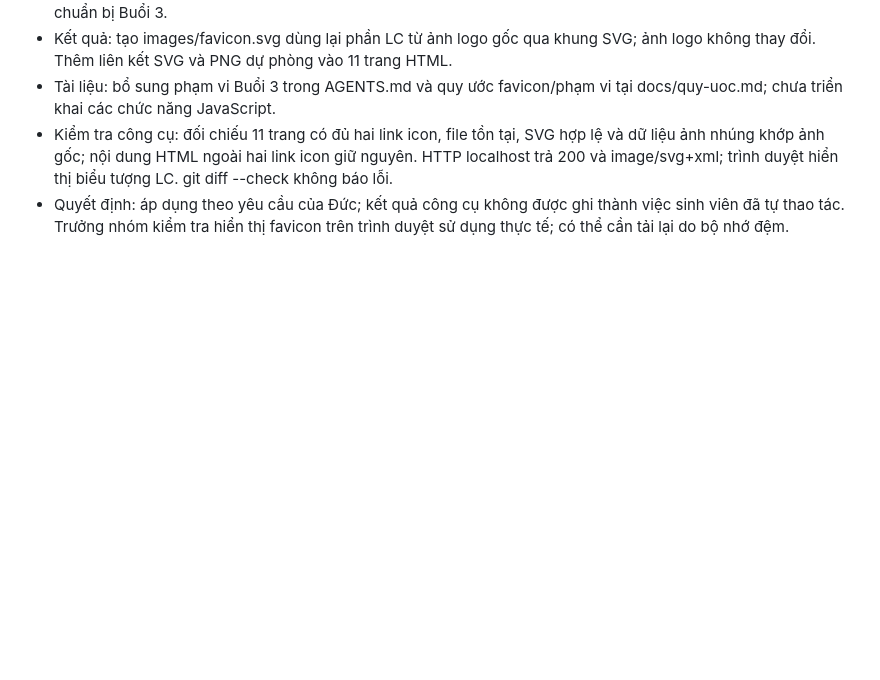
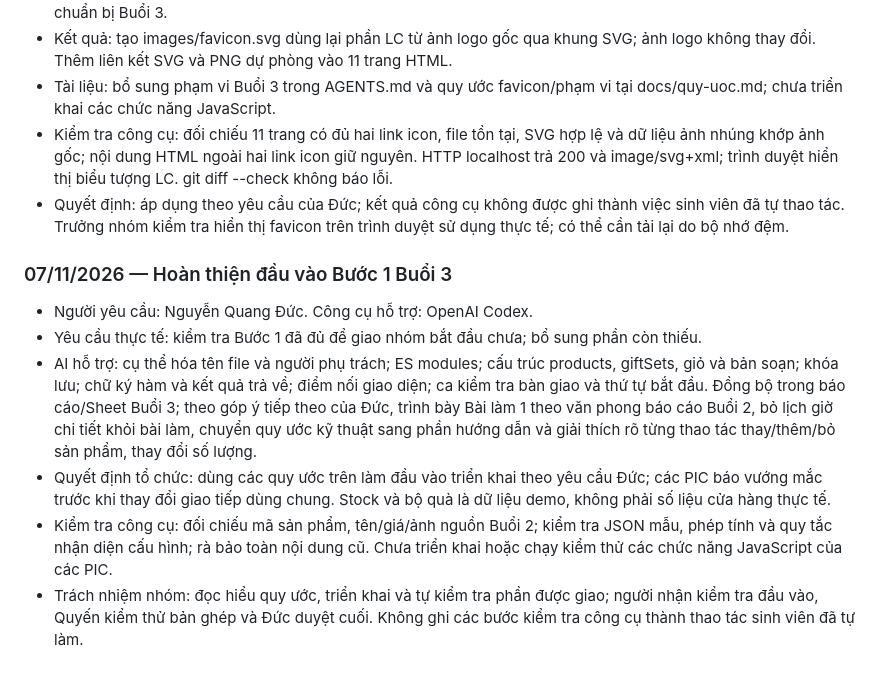
Before and after one commit to ptudtmdt-st5-nhom7/crochet-handmade-ecommerce, a Markdown page: AI_USAGE_LOG.md, the part around the change. GitHub-like rendering; blank space fills up the shorter version.

Commit message:
Buổi 3: ghi nhật ký hỗ trợ hoàn thiện và trình bày Bước 1

```diff
--- a/AI_USAGE_LOG.md
+++ b/AI_USAGE_LOG.md
@@ -681,3 +681,12 @@ Không sử dụng JavaScript hoặc framework CSS.
 - Tài liệu: bổ sung phạm vi Buổi 3 trong AGENTS.md và quy ước favicon/phạm vi tại docs/quy-uoc.md; chưa triển khai các chức năng JavaScript.
 - Kiểm tra công cụ: đối chiếu 11 trang có đủ hai link icon, file tồn tại, SVG hợp lệ và dữ liệu ảnh nhúng khớp ảnh gốc; nội dung HTML ngoài hai link icon giữ nguyên. HTTP localhost trả 200 và image/svg+xml; trình duyệt hiển thị biểu tượng LC. git diff --check không báo lỗi.
 - Quyết định: áp dụng theo yêu cầu của Đức; kết quả công cụ không được ghi thành việc sinh viên đã tự thao tác. Trưởng nhóm kiểm tra hiển thị favicon trên trình duyệt sử dụng thực tế; có thể cần tải lại do bộ nhớ đệm.
+
+### 07/11/2026 — Hoàn thiện đầu vào Bước 1 Buổi 3
+
+- Người yêu cầu: Nguyễn Quang Đức. Công cụ hỗ trợ: OpenAI Codex.
+- Yêu cầu thực tế: kiểm tra Bước 1 đã đủ để giao nhóm bắt đầu chưa; bổ sung phần còn thiếu.
+- AI hỗ trợ: cụ thể hóa tên file và người phụ trách; ES modules; cấu trúc products, giftSets, giỏ và bản soạn; khóa lưu; chữ ký hàm và kết quả trả về; điểm nối giao diện; ca kiểm tra bàn giao và thứ tự bắt đầu. Đồng bộ trong báo cáo/Sheet Buổi 3; theo góp ý tiếp theo của Đức, trình bày Bài làm 1 theo văn phong báo cáo Buổi 2, bỏ lịch giờ chi tiết khỏi bài làm, chuyển quy ước kỹ thuật sang phần hướng dẫn và giải thích rõ từng thao tác thay/thêm/bỏ sản phẩm, thay đổi số lượng.
+- Quyết định tổ chức: dùng các quy ước trên làm đầu vào triển khai theo yêu cầu Đức; các PIC báo vướng mắc trước khi thay đổi giao tiếp dùng chung. Stock và bộ quà là dữ liệu demo, không phải số liệu cửa hàng thực tế.
+- Kiểm tra công cụ: đối chiếu mã sản phẩm, tên/giá/ảnh nguồn Buổi 2; kiểm tra JSON mẫu, phép tính và quy tắc nhận diện cấu hình; rà bảo toàn nội dung cũ. Chưa triển khai hoặc chạy kiểm thử các chức năng JavaScript của các PIC.
+- Trách nhiệm nhóm: đọc hiểu quy ước, triển khai và tự kiểm tra phần được giao; người nhận kiểm tra đầu vào, Quyến kiểm thử bản ghép và Đức duyệt cuối. Không ghi các bước kiểm tra công cụ thành thao tác sinh viên đã tự làm.
```
